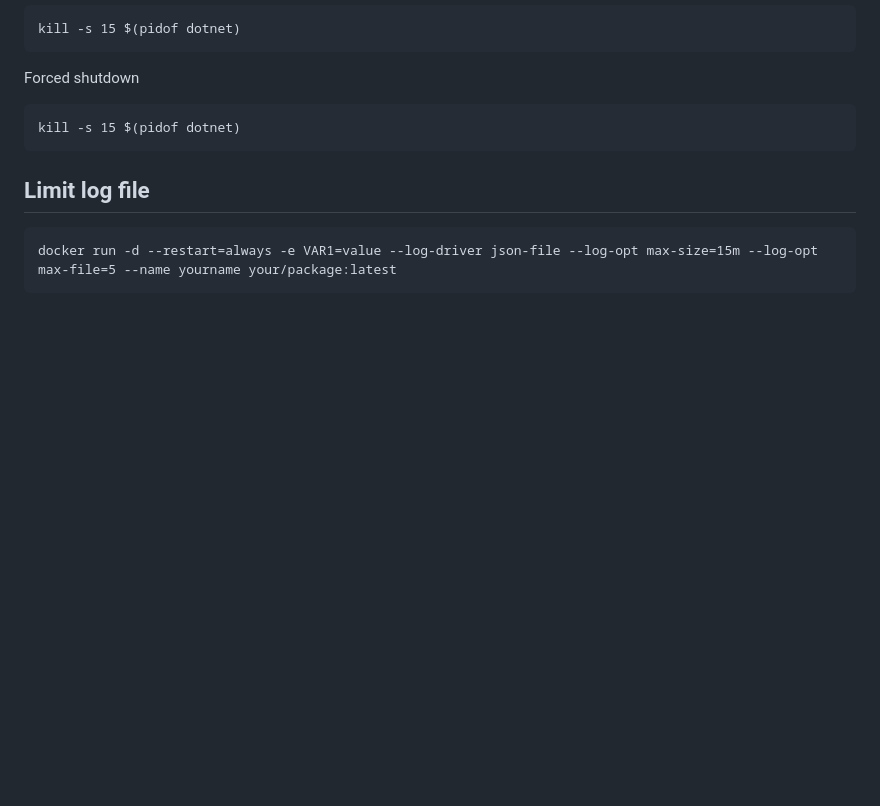
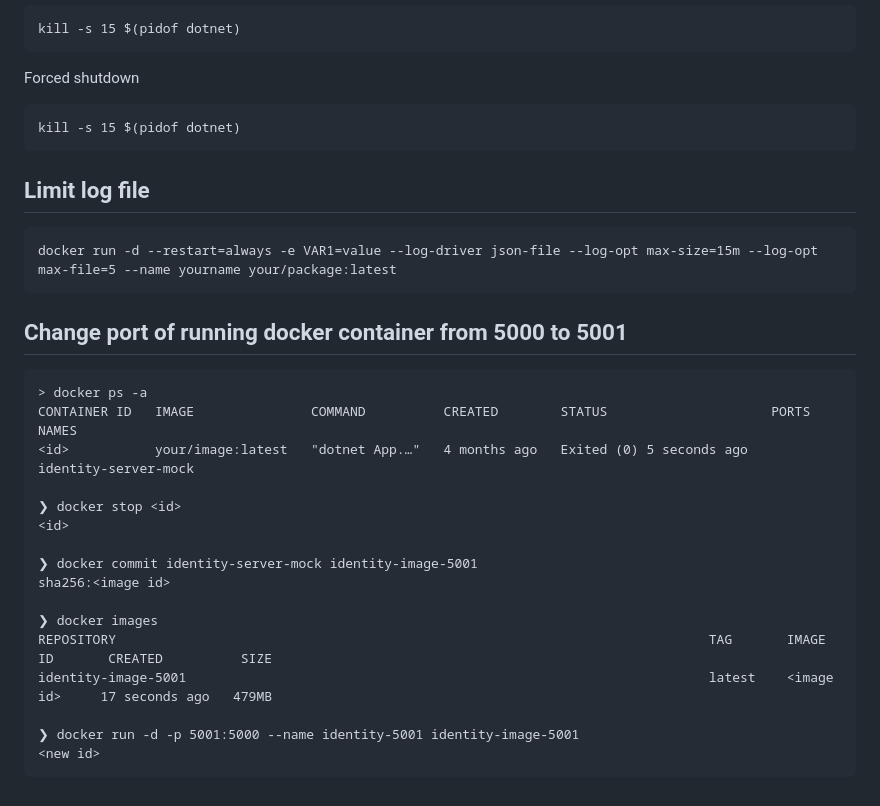
Before and after one commit to juniormayhe/Scripts, a Markdown page: docker/readme.md, the part around the change. Rendered like a GitHub page; blank space fills up the shorter version.

````diff
--- a/docker/readme.md
+++ b/docker/readme.md
@@ -201,3 +201,23 @@ kill -s 15 $(pidof dotnet)
 ```
 docker run -d --restart=always -e VAR1=value --log-driver json-file --log-opt max-size=15m --log-opt max-file=5 --name yourname your/package:latest
 ```
+
+## Change port of running docker container from 5000 to 5001
+```
+> docker ps -a
+CONTAINER ID   IMAGE               COMMAND          CREATED        STATUS                     PORTS     NAMES
+<id>           your/image:latest   "dotnet App.…"   4 months ago   Exited (0) 5 seconds ago             identity-server-mock
+
+❯ docker stop <id>
+<id>
+
+❯ docker commit identity-server-mock identity-image-5001
+sha256:<image id>
+
+❯ docker images
+REPOSITORY                                                                            TAG       IMAGE ID       CREATED          SIZE
+identity-image-5001                                                                   latest    <image id>     17 seconds ago   479MB
+
+❯ docker run -d -p 5001:5000 --name identity-5001 identity-image-5001
+<new id>
+```
````
